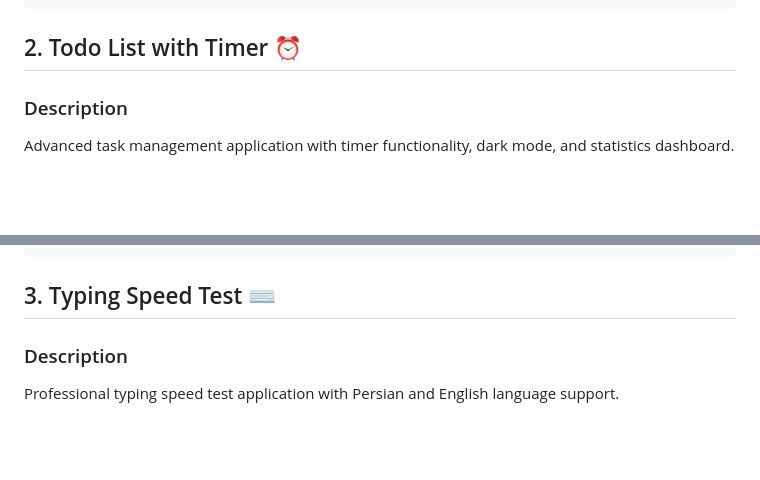
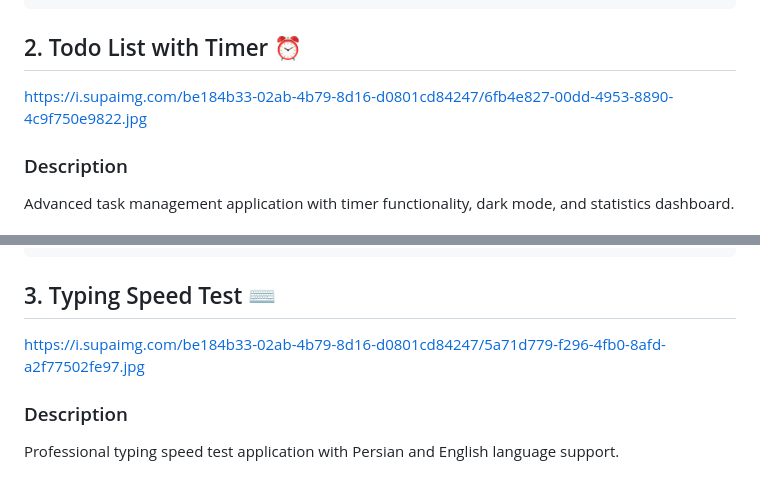
Before and after one commit to IliyaSa06/JsPrj, a Markdown page: README.md, 2 parts joined by grey strips. Drawn GitHub-style; blank space fills up the shorter version.

```diff
--- a/README.md
+++ b/README.md
@@ -51,7 +51,7 @@ weather-app/
 
 ## 2. Todo List with Timer ⏰
 
-
+https://i.supaimg.com/be184b33-02ab-4b79-8d16-d0801cd84247/6fb4e827-00dd-4953-8890-4c9f750e9822.jpg
 
 ### Description
 Advanced task management application with timer functionality, dark mode, and statistics dashboard.
@@ -93,6 +93,8 @@ todo-timer-app/
 
 
 ## 3. Typing Speed Test ⌨️
+
+https://i.supaimg.com/be184b33-02ab-4b79-8d16-d0801cd84247/5a71d779-f296-4fb0-8afd-a2f77502fe97.jpg
 
 ### Description
 Professional typing speed test application with Persian and English language support.
```
